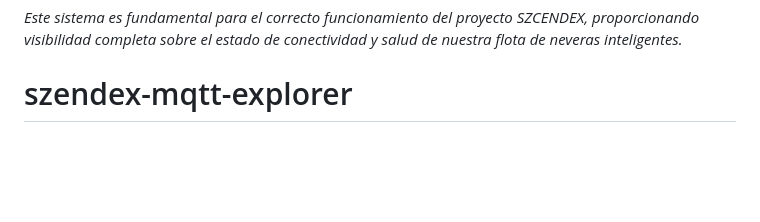
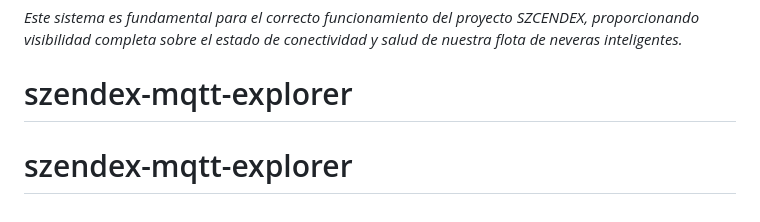
Before and after one commit to ehernandezlabelgrup/szendex-mqtt-explorer, a Markdown page: README.md, the part around the change. Drawn GitHub-style; blank space fills up the shorter version.

```diff
--- a/README.md
+++ b/README.md
@@ -264,3 +264,4 @@ mqtt-explorer/
 
 *Este sistema es fundamental para el correcto funcionamiento del proyecto SZCENDEX, proporcionando visibilidad completa sobre el estado de conectividad y salud de nuestra flota de neveras inteligentes.*
 # szendex-mqtt-explorer
+# szendex-mqtt-explorer
```
